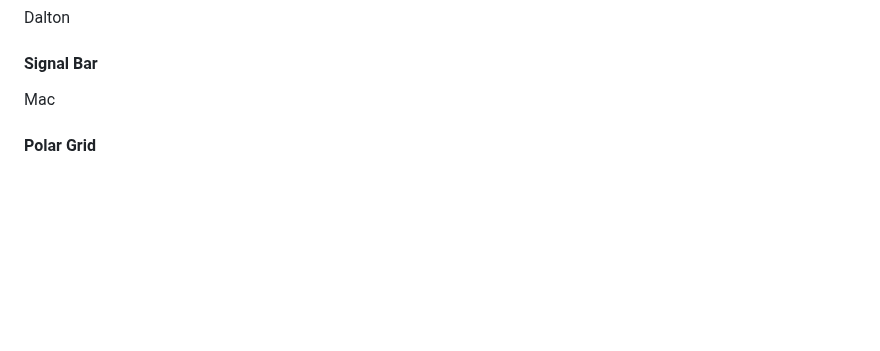
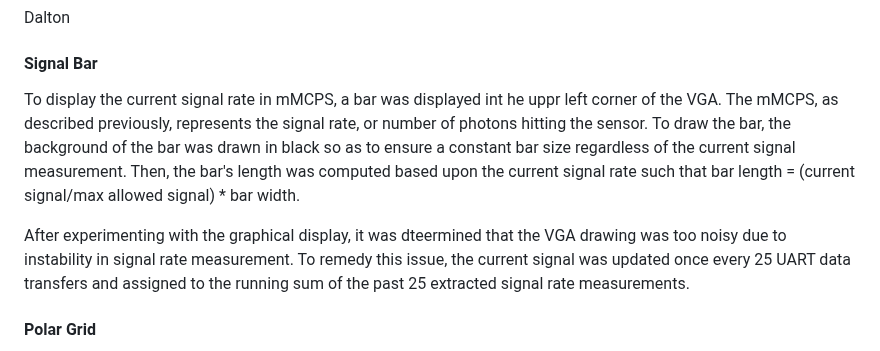
Before and after one commit to da-luce/ece4760_final_project, a Markdown page: am2589_dcl252_mpm297/index.md, the part around the change. Drawn GitHub-style; blank space fills up the shorter version.

```diff
--- a/am2589_dcl252_mpm297/index.md
+++ b/am2589_dcl252_mpm297/index.md
@@ -129,7 +129,10 @@ Dalton
 
 #### Signal Bar
 
-Mac
+To display the current signal rate in mMCPS, a bar was displayed int he uppr left corner of the VGA. The mMCPS, as described previously, represents the signal rate, or number of photons hitting the sensor. To draw the bar, the background of the bar was drawn in black so as to ensure a constant bar size regardless of the current signal measurement. Then, the bar's length was computed based upon the current signal rate such that bar length = (current signal/max allowed signal) * bar width.
+
+After experimenting with the graphical display, it was dteermined that the VGA drawing was too noisy due to instability in signal rate measurement. To remedy this issue, the current signal was updated once every 25 UART data transfers and assigned to the running sum of the past 25 extracted signal rate measurements.
+
 
 #### Polar Grid
 
```
